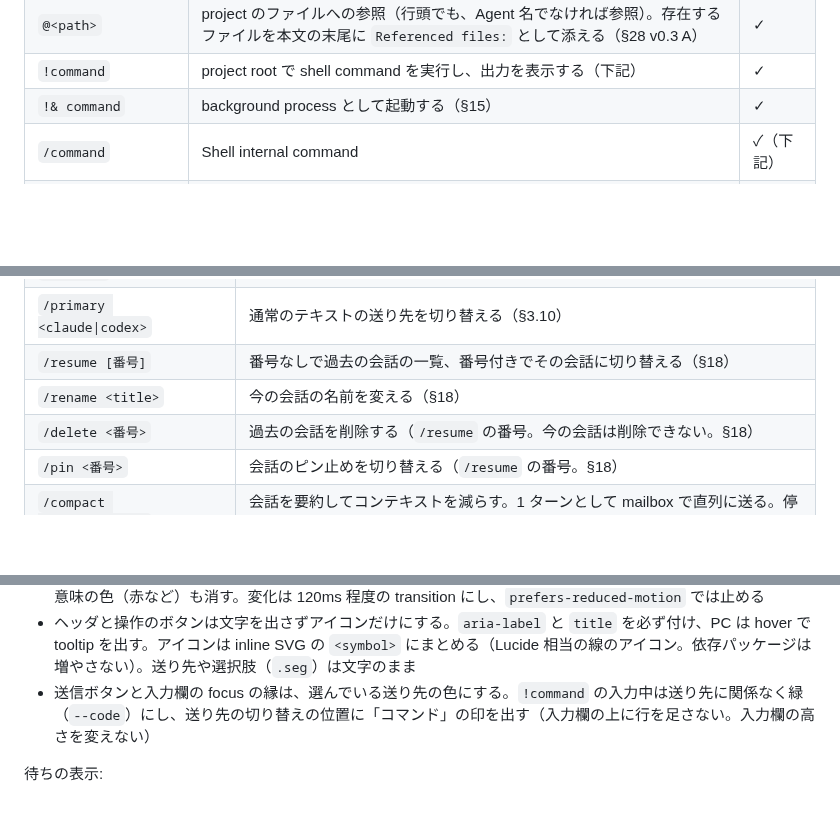
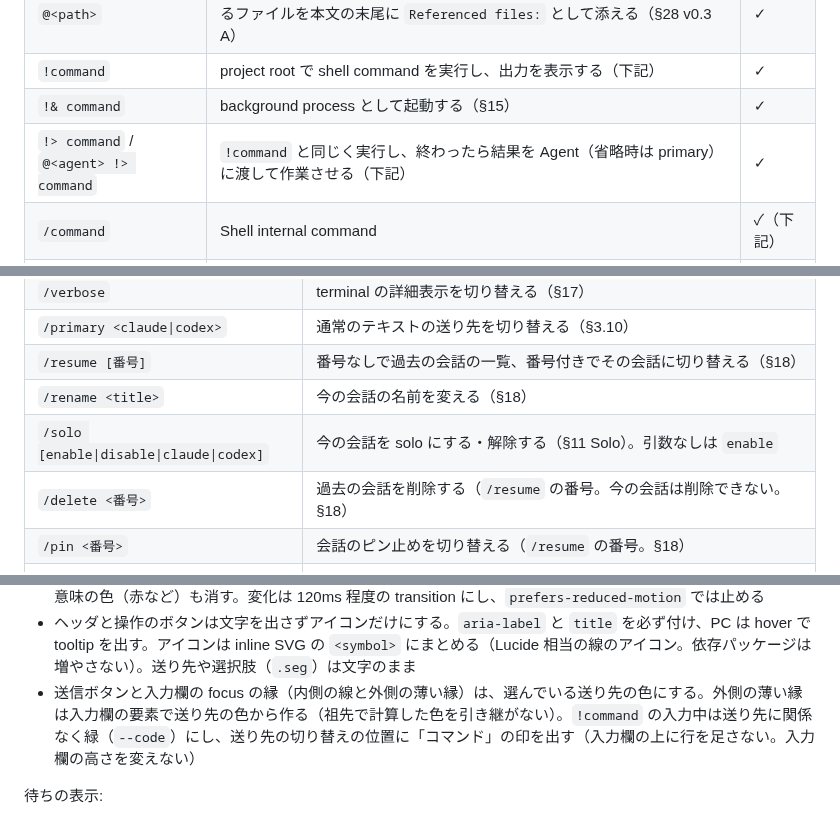
Before and after one commit to HiraG-62/Clodex, a Markdown page: docs/DESIGN.md, 3 parts joined by grey strips. Rendered like a GitHub page; blank space fills up the shorter version.

Commit message:
docs: ウィンドウの記憶・!>・solo・送信キー・サジェストの確定を設計する
Co-Authored-By: Claude Opus 5.5 <noreply@anthropic.com>

```diff
--- a/docs/DESIGN.md
+++ b/docs/DESIGN.md
@@ -428,6 +428,7 @@ Project root の解決順:
 | `@<path>` | project のファイルへの参照（行頭でも、Agent 名でなければ参照）。存在するファイルを本文の末尾に `Referenced files:` として添える（§28 v0.3 A） | ✓ |
 | `!command` | project root で shell command を実行し、出力を表示する（下記） | ✓ |
 | `!& command` | background process として起動する（§15） | ✓ |
+| `!> command` / `@<agent> !> command` | `!command` と同じく実行し、終わったら結果を Agent（省略時は primary）に渡して作業させる（下記） | ✓ |
 | `/command` | Shell internal command | ✓（下記） |
 | Ctrl+C | 実行中の全 Agent のターンを interrupt し、実行中の `!command` を止める。どちらも無ければ終了方法を案内 | ✓ |
 | Ctrl+D / 入力の終端 | 受け付けた配送（Agent 間の連鎖を含む）が終わるのを待ってから終了 | ✓ |
@@ -463,6 +471,7 @@ Internal command（v0.1）:
 | `/primary <claude\|codex>` | 通常のテキストの送り先を切り替える（§3.10） |
 | `/resume [番号]` | 番号なしで過去の会話の一覧、番号付きでその会話に切り替える（§18） |
 | `/rename <title>` | 今の会話の名前を変える（§18） |
+| `/solo [enable\|disable\|claude\|codex]` | 今の会話を solo にする・解除する（§11 Solo）。引数なしは `enable` |
 | `/delete <番号>` | 過去の会話を削除する（`/resume` の番号。今の会話は削除できない。§18） |
 | `/pin <番号>` | 会話のピン止めを切り替える（`/resume` の番号。§18） |
 | `/compact [claude\|codex]` | 会話を要約してコンテキストを減らす。1 ターンとして mailbox で直列に送る。停止中の Agent には何もしない（docs/spikes/compact.md） |
@@ -1266,7 +1292,7 @@ terminal の文字列ではなく、構造化したデータを JSON で送る
 - 全部品の質感を送り先の切り替えにそろえる: くぼんだ下地（`--sunken`）の上に、選んだものが `--panel` で浮く（1px の ring で縁取る。白黒反転にしない）。角丸は入れ子でそろえる。Agent の色は小さな点や細い線で使い、面を塗らない。白黒反転の主ボタンは 1 画面に 1 つまで
 - 操作できる部品はすべて hover / 押下 / 選択中 / 押せない / focus-visible / 処理中の見た目を持つ。押せないときは意味の色（赤など）も消す。変化は 120ms 程度の transition にし、`prefers-reduced-motion` では止める
 - ヘッダと操作のボタンは文字を出さずアイコンだけにする。`aria-label` と `title` を必ず付け、PC は hover で tooltip を出す。アイコンは inline SVG の `<symbol>` にまとめる（Lucide 相当の線のアイコン。依存パッケージは増やさない）。送り先や選択肢（`.seg`）は文字のまま
-- 送信ボタンと入力欄の focus の縁は、選んでいる送り先の色にする。`!command` の入力中は送り先に関係なく緑（`--code`）にし、送り先の切り替えの位置に「コマンド」の印を出す（入力欄の上に行を足さない。入力欄の高さを変えない）
+- 送信ボタンと入力欄の focus の縁（内側の線と外側の薄い縁）は、選んでいる送り先の色にする。外側の薄い縁は入力欄の要素で送り先の色から作る（祖先で計算した色を引き継がない）。`!command` の入力中は送り先に関係なく緑（`--code`）にし、送り先の切り替えの位置に「コマンド」の印を出す（入力欄の上に行を足さない。入力欄の高さを変えない）
 
 待ちの表示:
 
```
Also changed, not shown: other parts of docs/DESIGN.md (+28 -2 lines).
